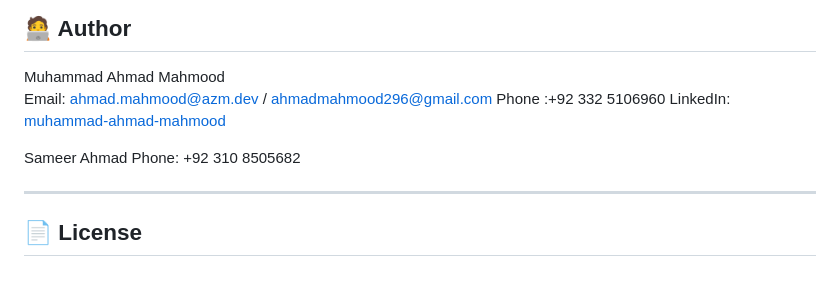
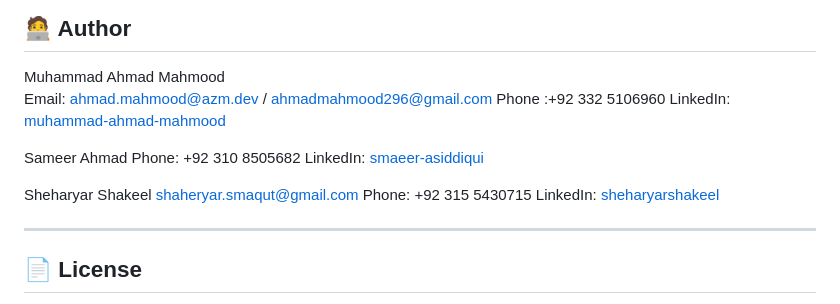
Before and after one commit to ahmaddioxide/alfalah_masjid_locator, a Markdown page: README.md, the part around one of its changes. GitHub-like rendering; blank space fills up the shorter version.

```diff
--- a/README.md
+++ b/README.md
@@ -127,6 +127,14 @@ LinkedIn: [muhammad-ahmad-mahmood](https://www.linkedin.com/in/ahmaddioxide/)
 
 Sameer Ahmad
 Phone: +92 310 8505682
+LinkedIn: [smaeer-asiddiqui](https://www.linkedin.com/in/sameer-asiddiqui/)
+
+
+Sheharyar Shakeel
+shaheryar.smaqut@gmail.com
+Phone: +92 315 5430715
+LinkedIn: [sheharyarshakeel](https://www.linkedin.com/in/shaheryarshakeel)
+
 
 ---
 
```
Also changed, not shown: other parts of README.md (+1 -1 lines).
